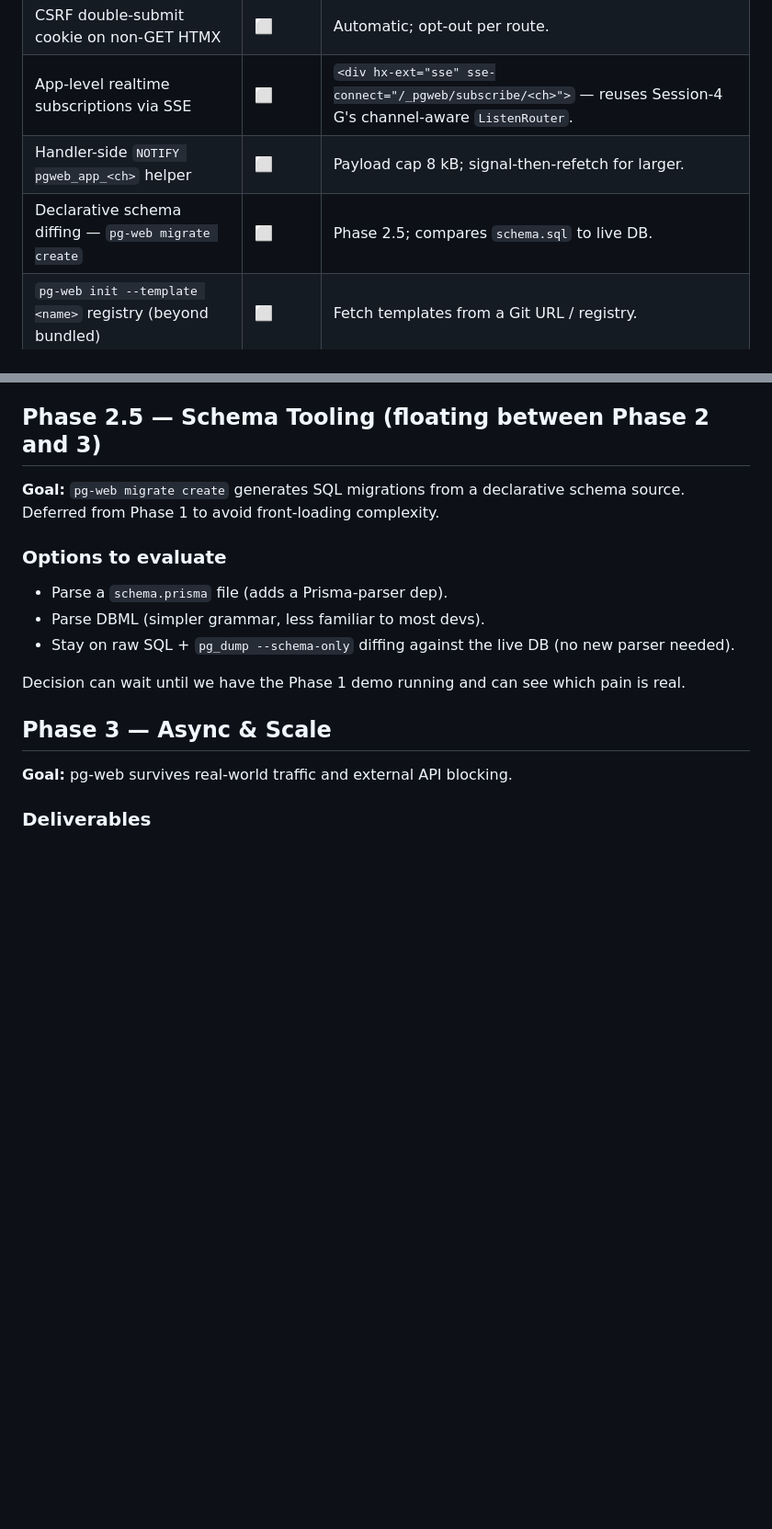
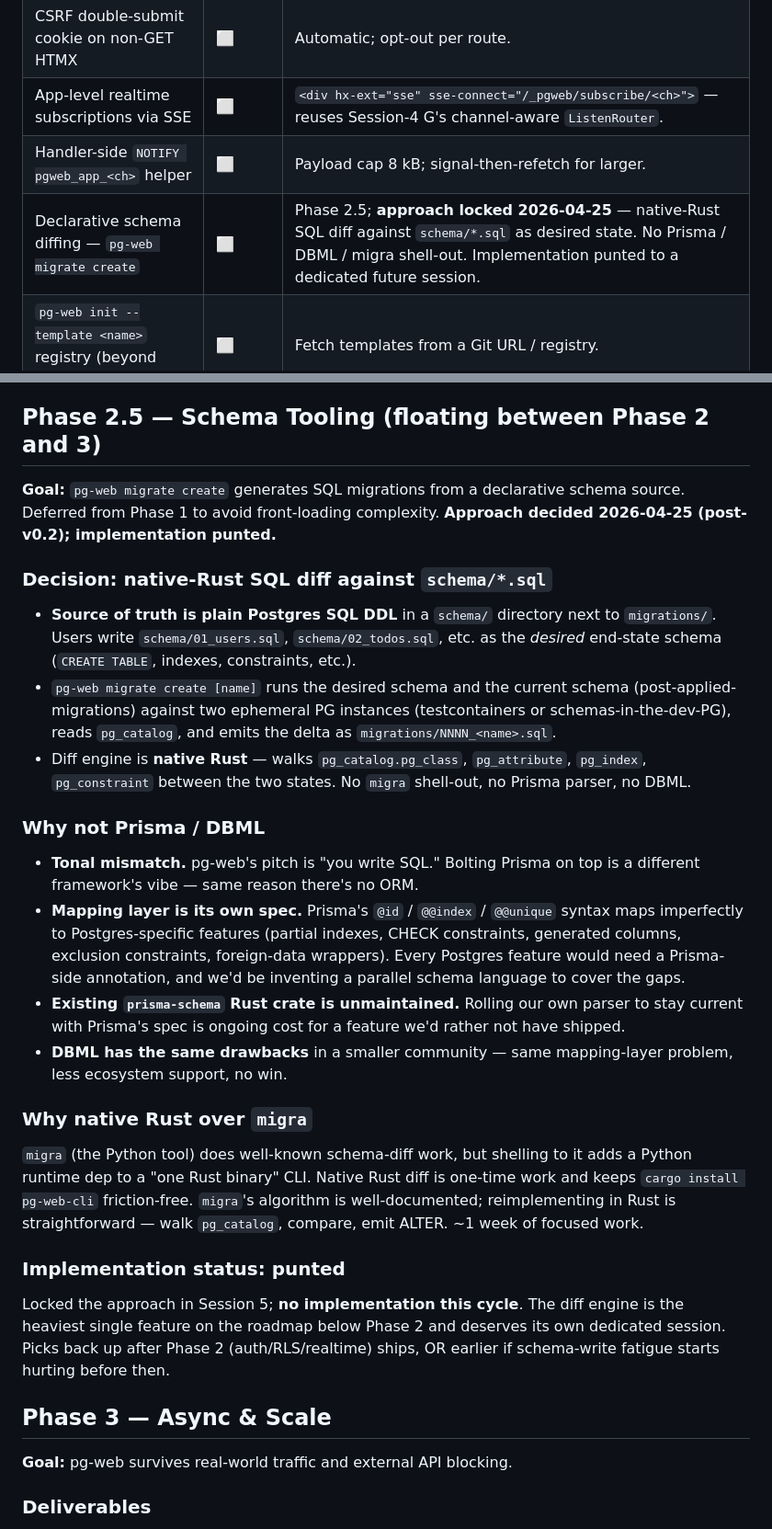
Before and after one commit to rt96-hub/pg-web, a Markdown page: docs/ROADMAP.md, 2 parts joined by grey strips. Shown at 92% size. GitHub-like rendering; blank space fills up the shorter version.

Commit message:
docs(roadmap): lock Phase 2.5 migrate create on native-Rust SQL diff (impl punted)
Approach: pg-web migrate create reads schema/*.sql as the desired
end-state, applies it to an ephemeral PG, walks pg_catalog vs the
live DB, and emits the delta as migrations/NNNN_*.sql. No Prisma
(tonal mismatch + abandoned parser crate + mapping-layer-as-its-own-
spec). No DBML (same mapping problem in a smaller community). No
migra shell-out (Python runtime dep on a one-Rust-binary CLI).

Locks the design; punts the implementation. The diff engine is the
single heaviest item below Phase 2 and deserves its own dedicated
session — picks up after Phase 2 (auth + RLS + realtime) ships, or
earlier if schema-write fatigue starts hurting before then.

Phase 2 feature-matrix row updated to reference the lock.

```diff
--- a/docs/ROADMAP.md
+++ b/docs/ROADMAP.md
@@ -60,7 +60,7 @@ Source of truth for "what ships when" across the full plan. Status legend: **✅
 | CSRF double-submit cookie on non-GET HTMX | ⬜ | Automatic; opt-out per route. |
 | App-level realtime subscriptions via SSE | ⬜ | `<div hx-ext="sse" sse-connect="/_pgweb/subscribe/<ch>">` — reuses Session-4 G's channel-aware `ListenRouter`. |
 | Handler-side `NOTIFY pgweb_app_<ch>` helper | ⬜ | Payload cap 8 kB; signal-then-refetch for larger. |
-| Declarative schema diffing — `pg-web migrate create` | ⬜ | Phase 2.5; compares `schema.sql` to live DB. |
+| Declarative schema diffing — `pg-web migrate create` | ⬜ | Phase 2.5; **approach locked 2026-04-25** — native-Rust SQL diff against `schema/*.sql` as desired state. No Prisma / DBML / migra shell-out. Implementation punted to a dedicated future session. |
 | `pg-web init --template <name>` registry (beyond bundled) | ⬜ | Fetch templates from a Git URL / registry. |
 
 ### Phase 3 — Async job queue
@@ -200,15 +200,28 @@ Goal: close out Phase 1 for a releasable v0.1.
 
 ## Phase 2.5 — Schema Tooling (floating between Phase 2 and 3)
 
-**Goal:** `pg-web migrate create` generates SQL migrations from a declarative schema source. Deferred from Phase 1 to avoid front-loading complexity.
+**Goal:** `pg-web migrate create` generates SQL migrations from a declarative schema source. Deferred from Phase 1 to avoid front-loading complexity. **Approach decided 2026-04-25 (post-v0.2); implementation punted.**
 
-### Options to evaluate
+### Decision: native-Rust SQL diff against `schema/*.sql`
 
-- Parse a `schema.prisma` file (adds a Prisma-parser dep).
-- Parse DBML (simpler grammar, less familiar to most devs).
-- Stay on raw SQL + `pg_dump --schema-only` diffing against the live DB (no new parser needed).
+- **Source of truth is plain Postgres SQL DDL** in a `schema/` directory next to `migrations/`. Users write `schema/01_users.sql`, `schema/02_todos.sql`, etc. as the *desired* end-state schema (`CREATE TABLE`, indexes, constraints, etc.).
+- `pg-web migrate create [name]` runs the desired schema and the current schema (post-applied-migrations) against two ephemeral PG instances (testcontainers or schemas-in-the-dev-PG), reads `pg_catalog`, and emits the delta as `migrations/NNNN_<name>.sql`.
+- Diff engine is **native Rust** — walks `pg_catalog.pg_class`, `pg_attribute`, `pg_index`, `pg_constraint` between the two states. No `migra` shell-out, no Prisma parser, no DBML.
 
-Decision can wait until we have the Phase 1 demo running and can see which pain is real.
+### Why not Prisma / DBML
+
+- **Tonal mismatch.** pg-web's pitch is "you write SQL." Bolting Prisma on top is a different framework's vibe — same reason there's no ORM.
+- **Mapping layer is its own spec.** Prisma's `@id` / `@@index` / `@@unique` syntax maps imperfectly to Postgres-specific features (partial indexes, CHECK constraints, generated columns, exclusion constraints, foreign-data wrappers). Every Postgres feature would need a Prisma-side annotation, and we'd be inventing a parallel schema language to cover the gaps.
+- **Existing `prisma-schema` Rust crate is unmaintained.** Rolling our own parser to stay current with Prisma's spec is ongoing cost for a feature we'd rather not have shipped.
+- **DBML has the same drawbacks** in a smaller community — same mapping-layer problem, less ecosystem support, no win.
+
+### Why native Rust over `migra`
+
+`migra` (the Python tool) does well-known schema-diff work, but shelling to it adds a Python runtime dep to a "one Rust binary" CLI. Native Rust diff is one-time work and keeps `cargo install pg-web-cli` friction-free. `migra`'s algorithm is well-documented; reimplementing in Rust is straightforward — walk `pg_catalog`, compare, emit ALTER. ~1 week of focused work.
+
+### Implementation status: punted
+
+Locked the approach in Session 5; **no implementation this cycle**. The diff engine is the heaviest single feature on the roadmap below Phase 2 and deserves its own dedicated session. Picks back up after Phase 2 (auth/RLS/realtime) ships, OR earlier if schema-write fatigue starts hurting before then.
 
 ## Phase 3 — Async & Scale
 
```
